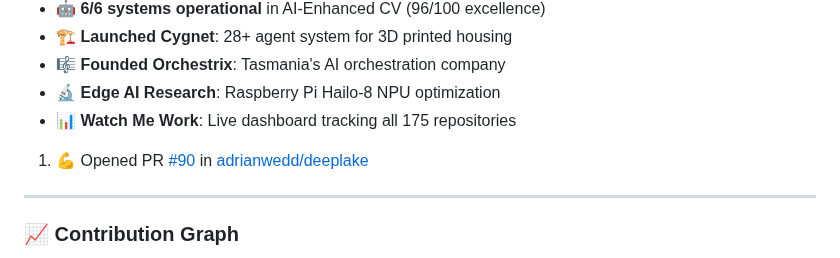
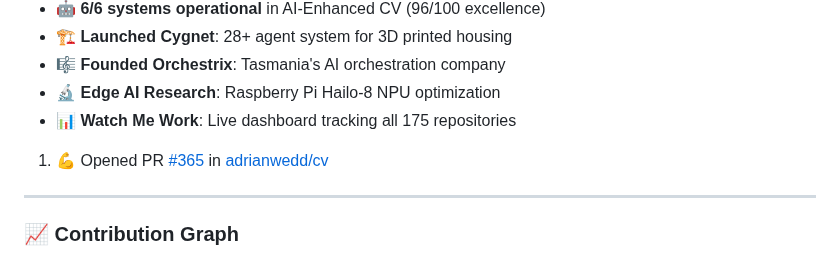
Before and after one commit to adrianwedd/adrianwedd, a Markdown page: README.md, the part around the change. GitHub-like rendering.

Commit message:
🤖 Enhanced GitHub activity intelligence update

```diff
--- a/README.md
+++ b/README.md
@@ -196,7 +196,7 @@ Featured Projects:
 - 📊 **Watch Me Work**: Live dashboard tracking all 175 repositories
 
 <!--START_SECTION:activity-->
-1. 💪 Opened PR [#90](undefined) in [adrianwedd/deeplake](https://github.com/adrianwedd/deeplake)
+1. 💪 Opened PR [#365](undefined) in [adrianwedd/cv](https://github.com/adrianwedd/cv)
 <!--END_SECTION:activity-->
 
 ---
```
